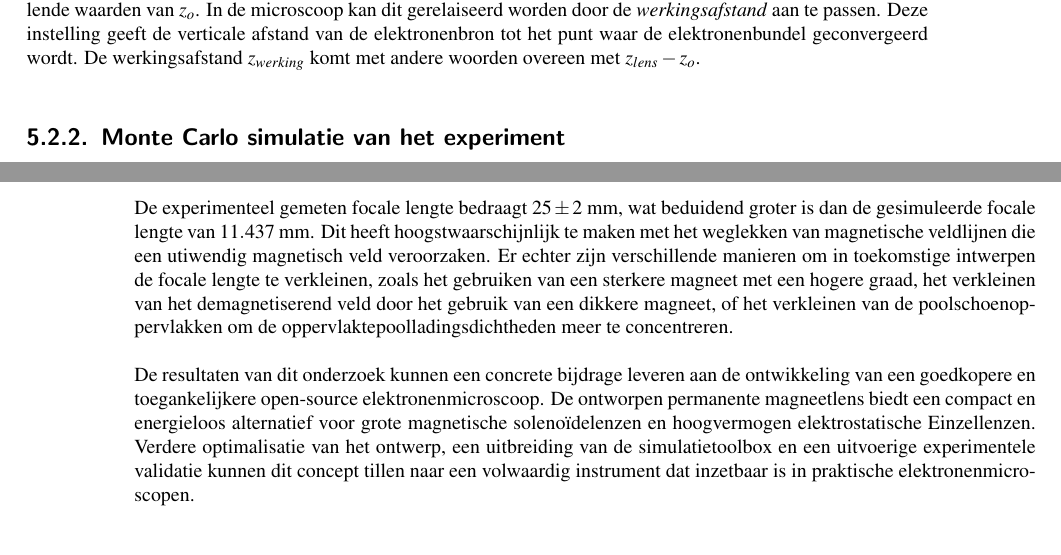
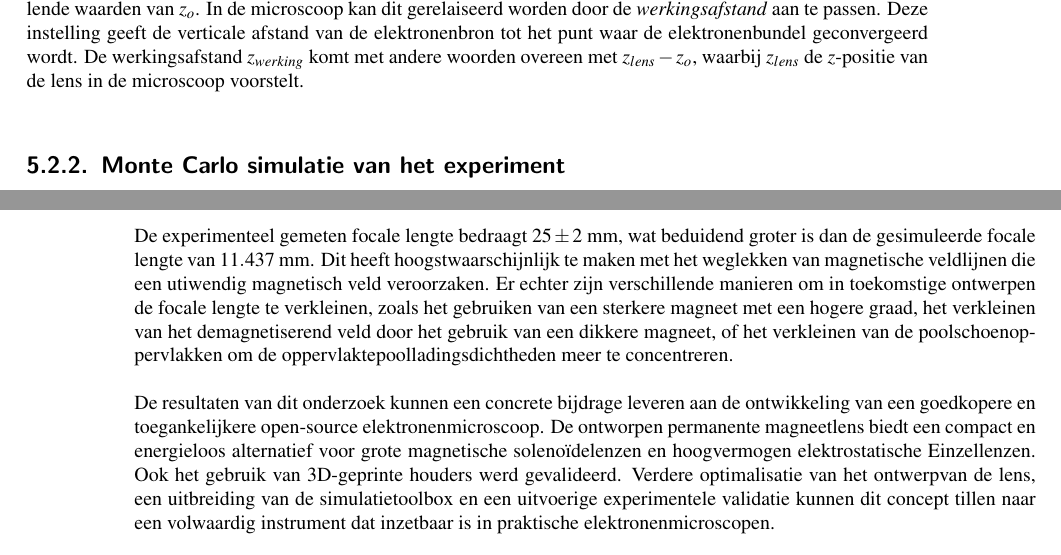
Before and after one commit to desdb6/Permanent_Magnet_Lens, a LaTeX thesis (report/Permanente_Magneet_Lens.tex): two parts of pages 60 and 73 of 80, joined at a grey line, cut so that both start at the same text. Compiled offline with pdfLaTeX.

Commit message:
progress

```diff
--- a/report/Permanente_Magneet_Lens.tex
+++ b/report/Permanente_Magneet_Lens.tex
@@ -1281,7 +1281,7 @@ Dit omvormen naar $z_i$ geeft:
 
 Merk op dat dit exact dezelfde formule geeft als bij een reëel beeld (\ref{eq:image_dist_real}). Dit betekent dat we in feite geen onderscheid hoeven te maken tussen de twee mogelijke scenarios; door de gevonden waarden in te vullen in vergelijking \ref{eq:image_dist_real}, zal uitgewezen worden of de beeld-puntbron reëel of virtueel is afhankelijk van het teken van $z_i$.\\
 
-In het experiment dat in deze thesis uitgevoerd zal worden, maken we een reeks metingen van $z_i$ voor verschillende waarden van $z_o$. In de microscoop kan dit gerelaiseerd worden door de \textit{werkingsafstand} aan te passen. Deze instelling geeft de verticale afstand van de elektronenbron tot het punt waar de elektronenbundel geconvergeerd wordt. De werkingsafstand $z_{werking}$ komt met andere woorden overeen met $z_{lens}-z_o$.\\
+In het experiment dat in deze thesis uitgevoerd zal worden, maken we een reeks metingen van $z_i$ voor verschillende waarden van $z_o$. In de microscoop kan dit gerelaiseerd worden door de \textit{werkingsafstand} aan te passen. Deze instelling geeft de verticale afstand van de elektronenbron tot het punt waar de elektronenbundel geconvergeerd wordt. De werkingsafstand $z_{werking}$ komt met andere woorden overeen met $z_{lens}-z_o$, waarbij $z_{lens}$ de $z$-positie van de lens in de microscoop voorstelt.\\
 
 % \paragraph{Parallelle bundel}
 
@@ -1573,9 +1573,9 @@ In deze thesis heb ik de haalbaarheid van een miniatuur permanete magneetlens vo
 
 Uit de experimentele karakterisering van de lens is gebleken dat dit lensontwerp en de gekozen parameters tot een correcte lenswerking leiden waarmee uitvergrote beelden kunnen worden gevormd. Zowel de focale lengte als de aberraties vallen binnen aanvaardbare grenzen voor bruikbare beeldvorming. Dit is een erg hoopvol resultaat aangezien de bestudeerde lens veel kleiner, lichter en goedkoper is dan traditioneel gebruikte solenoïdelenzen.\\
 
-De experimenteel gemeten focale lengte bedraagt $25 \pm 2$~mm, wat beduidend groter is dan de gesimuleerde focale lengte van $11.437$~mm. Dit heeft hoogstwaarschijnlijk te maken met het weglekken van magnetische veldlijnen die een utiwendig magnetisch veld veroorzaken. Er echter zijn verschillende manieren om in toekomstige intwerpen de focale lengte te verkleinen, zoals het gebruiken van een sterkere magneet met een hogere graad, het verkleinen van het demagnetiserend veld door het gebruik van een dikkere magneet, of het verkleinen van de poolschoenoppervlakken om de oppervlaktepoolladingsdichtheden meer te concentreren.\\
-
-De resultaten van dit onderzoek kunnen een concrete bijdrage leveren aan de ontwikkeling van een goedkopere en toegankelijkere open-source elektronenmicroscoop. De ontworpen permanente magneetlens biedt een compact en energieloos alternatief voor grote magnetische solenoïdelenzen en hoogvermogen elektrostatische Einzellenzen. Verdere optimalisatie van het ontwerp, een uitbreiding van de simulatietoolbox en een uitvoerige experimentele validatie kunnen dit concept tillen naar een volwaardig instrument dat inzetbaar is in praktische elektronenmicroscopen.
+De experimenteel gemeten focale lengte bedraagt $25 \pm 2$~mm, wat beduidend groter is dan de gesimuleerde focale lengte van $11.437$~mm. Dit heeft hoogstwaarschijnlijk te maken met het weglekken van magnetische veldlijnen die een utiwendig magnetisch veld veroorzaken. Er echter zijn verschillende manieren om in toekomstige ontwerpen de focale lengte te verkleinen, zoals het gebruiken van een sterkere magneet met een hogere graad, het verkleinen van het demagnetiserend veld door het gebruik van een dikkere magneet, of het verkleinen van de poolschoenoppervlakken om de oppervlaktepoolladingsdichtheden meer te concentreren.\\
+
+De resultaten van dit onderzoek kunnen een concrete bijdrage leveren aan de ontwikkeling van een goedkopere en toegankelijkere open-source elektronenmicroscoop. De ontworpen permanente magneetlens biedt een compact en energieloos alternatief voor grote magnetische solenoïdelenzen en hoogvermogen elektrostatische Einzellenzen. Ook het gebruik van 3D-geprinte houders werd gevalideerd. Verdere optimalisatie van het ontwerpvan de lens, een uitbreiding van de simulatietoolbox en een uitvoerige experimentele validatie kunnen dit concept tillen naar een volwaardig instrument dat inzetbaar is in praktische elektronenmicroscopen.
 
 \appendix
 
```
Also changed, not shown: report/Permanente_Magneet_Lens.bbl, report/Permanente_Magneet_Lens.tex (12 more changed lines), 8 other files.
